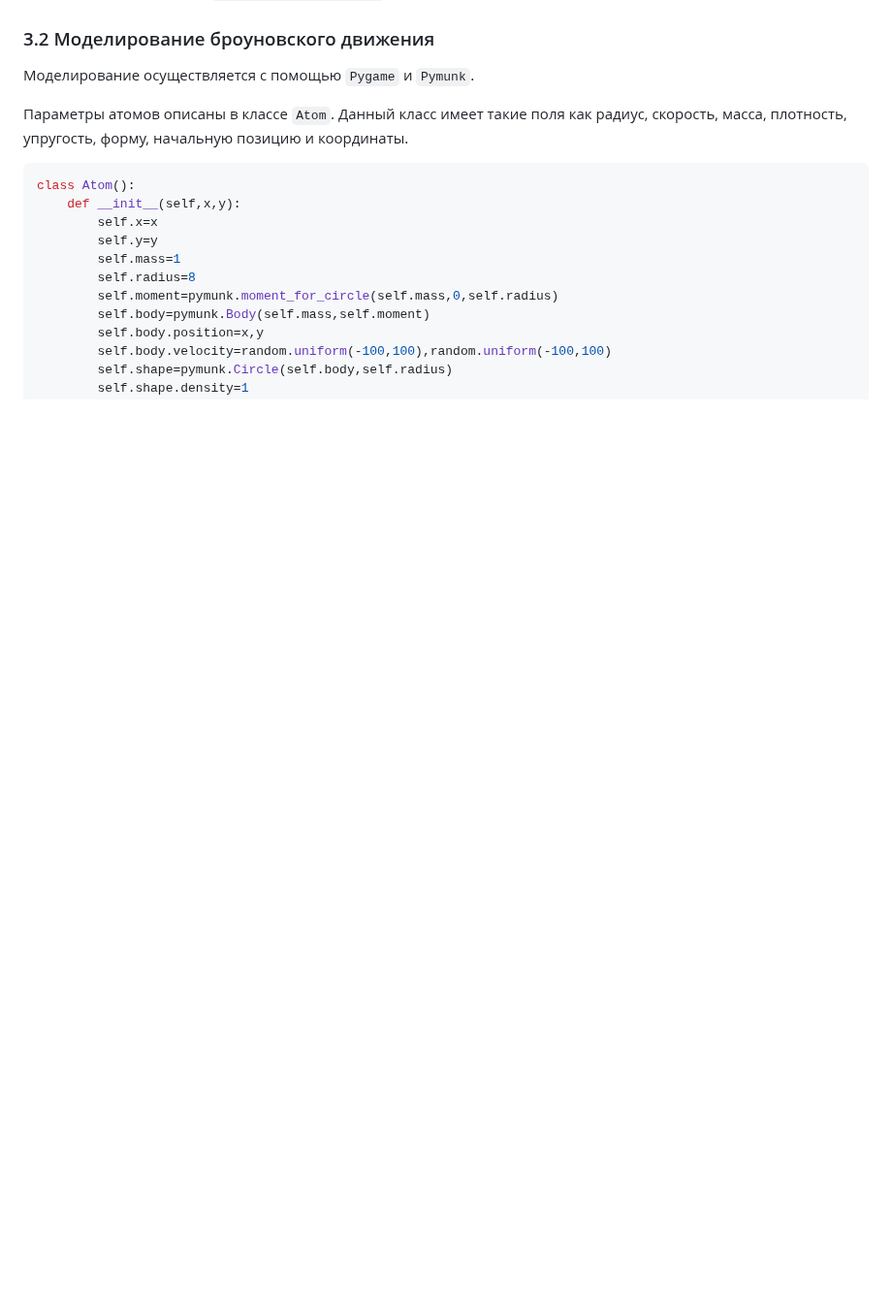
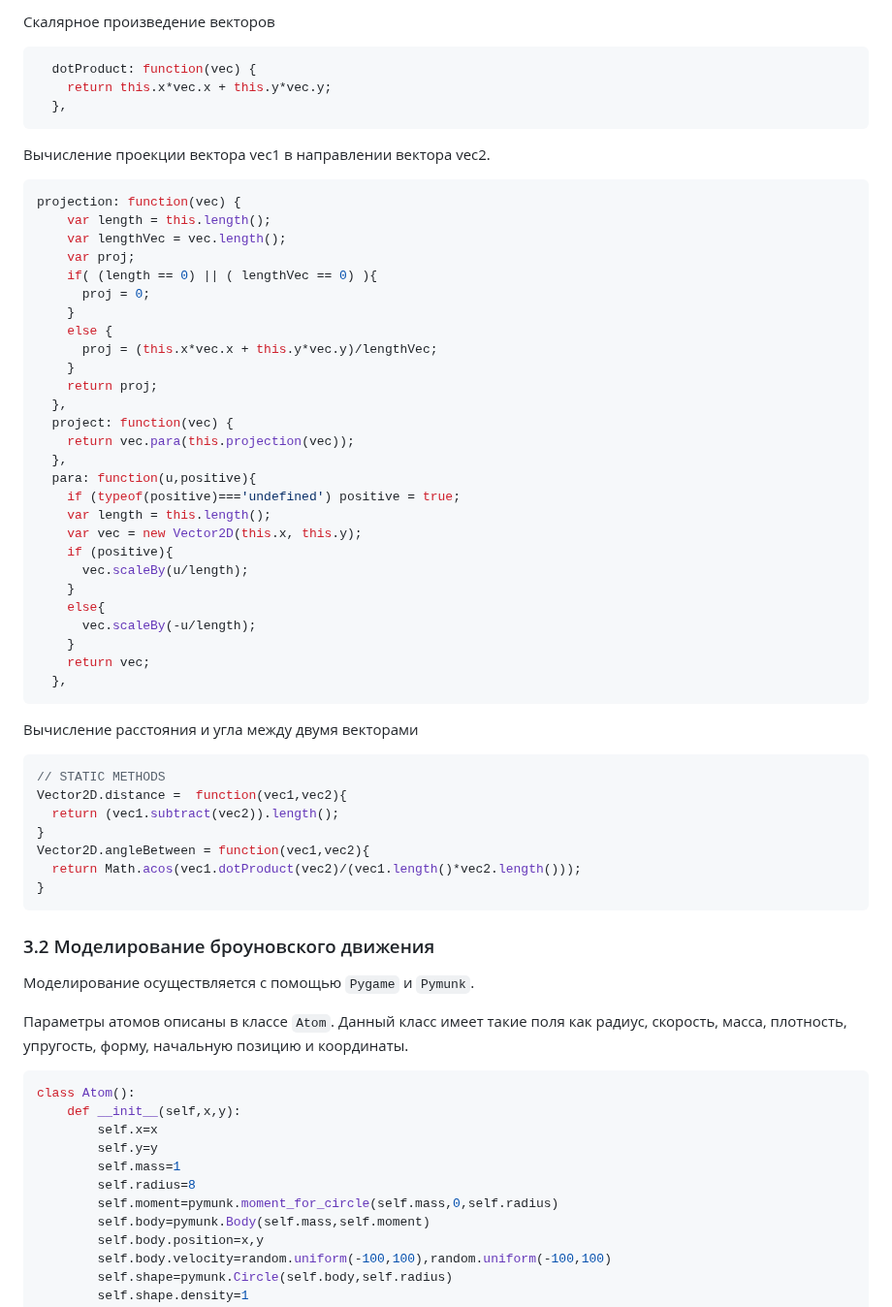
Before and after one commit to NogameNo-life/Graduate-work, a Markdown page: README.md, the part around one of its changes. Shown at 97% size. GitHub-like rendering; blank space fills up the shorter version.

````diff
--- a/README.md
+++ b/README.md
@@ -456,3 +523,55 @@ Particle.prototype = {
+Скалярное произведение векторов
+
+```JS
+  dotProduct: function(vec) {
+    return this.x*vec.x + this.y*vec.y;
+  },
+```
+
+Вычисление проекции вектора vec1 в направлении вектора vec2.
+
+```JS
+projection: function(vec) {
+    var length = this.length();
+    var lengthVec = vec.length();
+    var proj;
+    if( (length == 0) || ( lengthVec == 0) ){
+      proj = 0;
+    }
+    else {
+      proj = (this.x*vec.x + this.y*vec.y)/lengthVec;
+    }
+    return proj;
+  },
+  project: function(vec) {
+    return vec.para(this.projection(vec));
+  },
+  para: function(u,positive){
+    if (typeof(positive)==='undefined') positive = true;
+    var length = this.length();
+    var vec = new Vector2D(this.x, this.y);
+    if (positive){
+      vec.scaleBy(u/length);
+    }
+    else{
+      vec.scaleBy(-u/length);
+    }
+    return vec;
+  },
+```
+
+Вычисление расстояния и угла между двумя векторами
+
+```JS
+// STATIC METHODS
+Vector2D.distance =  function(vec1,vec2){
+  return (vec1.subtract(vec2)).length();
+}
+Vector2D.angleBetween = function(vec1,vec2){
+  return Math.acos(vec1.dotProduct(vec2)/(vec1.length()*vec2.length()));
+}
+```
+
 ### 3.2 Моделирование броуновского движения
 
 Моделирование осуществляется с помощью ```Pygame``` и ```Pymunk```.
````
Also changed, not shown: other parts of README.md (+67 -0 lines).
